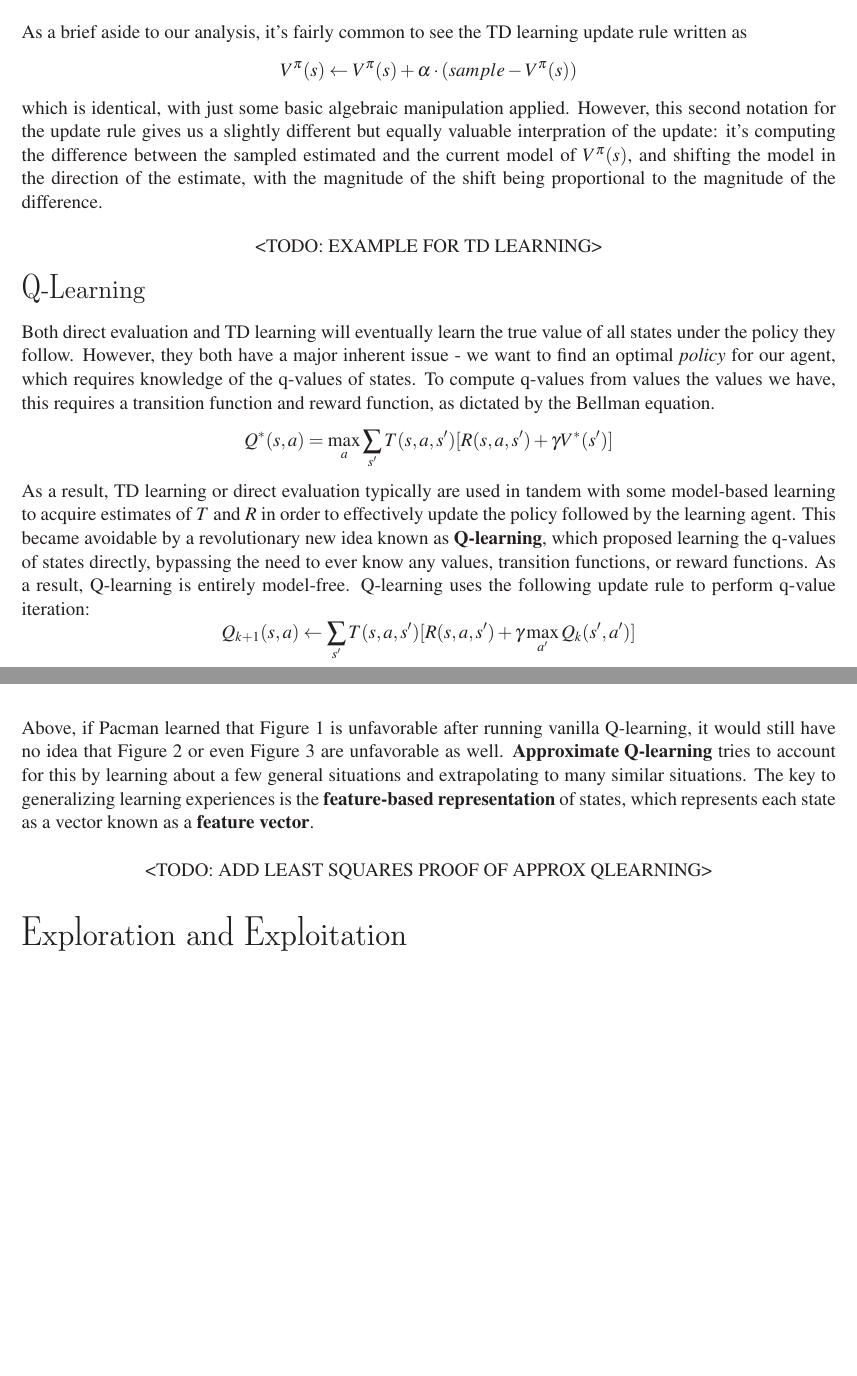
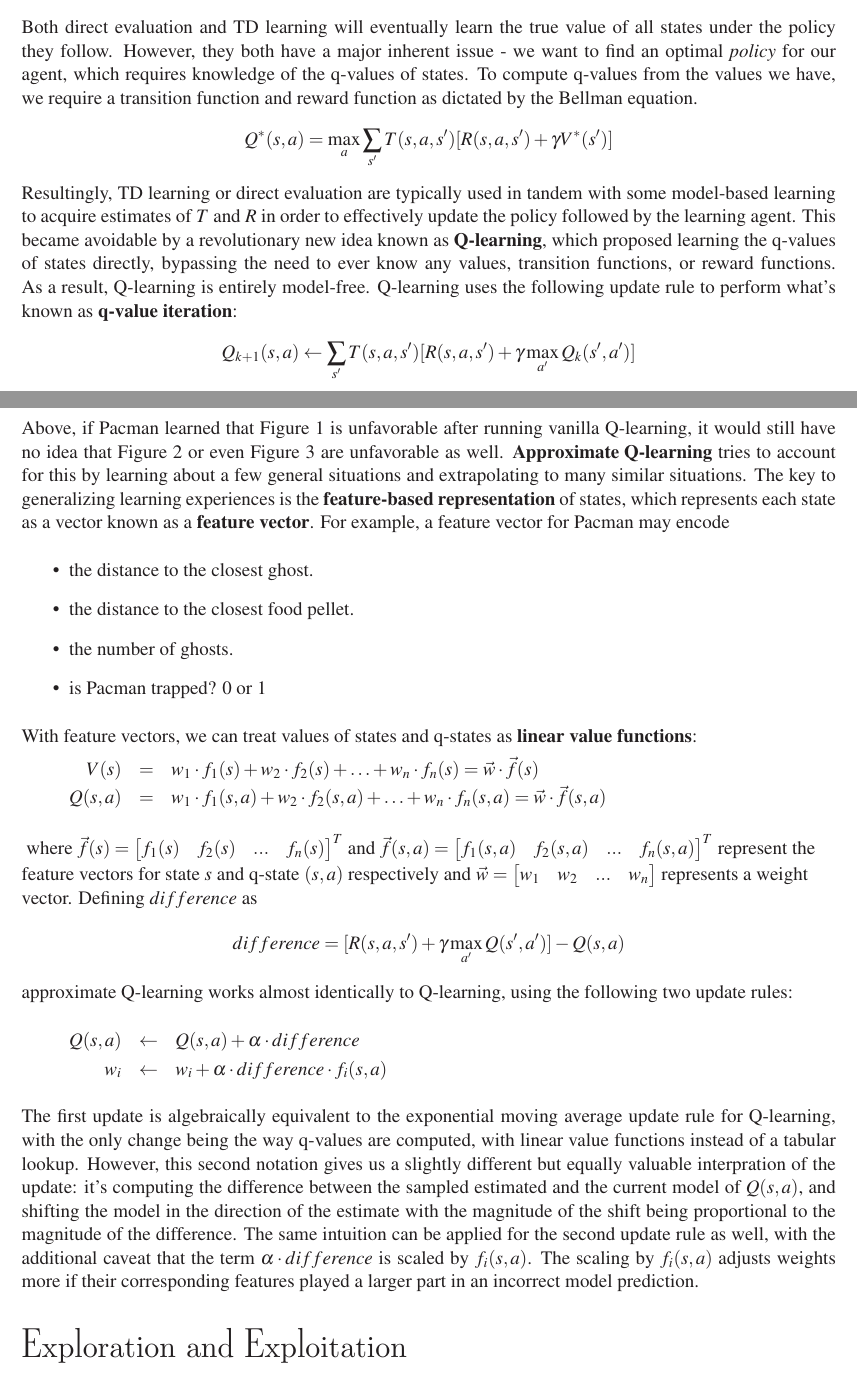
Before and after one commit to joshHug/hug188, a LaTeX document (week5/n5.tex): two parts of pages 5 and 6 of 7 before the commit and two parts of pages 5 and 6 of 8 after it, joined at a grey line, cut at the place of the change, the shorter picture padded with empty space. Compiled offline with LaTeX, dvips and Ghostscript.

Commit message:
Made edits.

```diff
--- a/week5/n5.tex
+++ b/week5/n5.tex
@@ -147,17 +147,11 @@ Because $0 \leq (1 - \alpha) \leq 1$, as we raise the quantity $(1 - \alpha)$ to
 	\item give exponentially less weight to older, less accurate samples.
 	\item converge to learning true state values much faster with fewer episodes than direct evaluation.
 \end{itemize}
-As a brief aside to our analysis, it's fairly common to see the TD learning update rule written as
-$$V^{\pi}(s) \leftarrow V^{\pi}(s) + \alpha \cdot (sample - V^{\pi}(s))$$
-which is identical, with just some basic algebraic manipulation applied. However, this second notation for the update rule gives us a slightly different but equally valuable interpration of the update: it's computing the difference between the sampled estimated and the current model of $V^{\pi}(s)$, and shifting the model in the direction of the estimate, with the magnitude of the shift being proportional to the magnitude of the difference.
-\begin{center}
-	<TODO: EXAMPLE FOR TD LEARNING>
-\end{center}
 
 \subsection*{Q-Learning}
-Both direct evaluation and TD learning will eventually learn the true value of all states under the policy they follow. However, they both have a major inherent issue - we want to find an optimal \textit{policy} for our agent, which requires knowledge of the q-values of states. To compute q-values from values the values we have, this requires a transition function and reward function, as dictated by the Bellman equation.
+Both direct evaluation and TD learning will eventually learn the true value of all states under the policy they follow. However, they both have a major inherent issue - we want to find an optimal \textit{policy} for our agent, which requires knowledge of the q-values of states. To compute q-values from the values we have, we require a transition function and reward function as dictated by the Bellman equation.
 $$Q^*(s, a) = \max_a \sum_{s'} T(s, a, s')[R(s, a, s') + \gamma V^*(s')]$$
-As a result, TD learning or direct evaluation typically are used in tandem with some model-based learning to acquire estimates of $T$ and $R$ in order to effectively update the policy followed by the learning agent. This became avoidable by a revolutionary new idea known as \textbf{Q-learning}, which proposed learning the q-values of states directly, bypassing the need to ever know any values, transition functions, or reward functions. As a result, Q-learning is entirely model-free. Q-learning uses the following update rule to perform q-value iteration:
+Resultingly, TD learning or direct evaluation are typically used in tandem with some model-based learning to acquire estimates of $T$ and $R$ in order to effectively update the policy followed by the learning agent. This became avoidable by a revolutionary new idea known as \textbf{Q-learning}, which proposed learning the q-values of states directly, bypassing the need to ever know any values, transition functions, or reward functions. As a result, Q-learning is entirely model-free. Q-learning uses the following update rule to perform what's known as \textbf{q-value iteration}:
 $$Q_{k+1}(s, a) \leftarrow \sum_{s'}T(s, a, s')[R(s, a, s') + \gamma \max_{a'} Q_k(s', a')]$$
 Note that this update is only a slight modification over the update rule for value iteration. Indeed, the only real difference is that the position of the $\max$ operator over actions has been changed since we select an action before transitioning when we're in a state, but we transition before selecting a new action when we're in a q-state.
 
@@ -193,10 +187,28 @@ Q-learning is an incredible learning technique that continues to sit at the cent
 \end{figure}
 \end{center}
 \vspace{-7mm}
- Above, if Pacman learned that Figure 1 is unfavorable after running vanilla Q-learning, it would still have no idea that Figure 2 or even Figure 3 are unfavorable as well. $\textbf{Approximate Q-learning}$ tries to account for this by learning about a few general situations and extrapolating to many similar situations. The key to generalizing learning experiences is the \textbf{feature-based representation} of states, which represents each state as a vector known as a \textbf{feature vector}.
-\begin{center}
-	<TODO: ADD LEAST SQUARES PROOF OF APPROX QLEARNING>
-\end{center}
+ Above, if Pacman learned that Figure 1 is unfavorable after running vanilla Q-learning, it would still have no idea that Figure 2 or even Figure 3 are unfavorable as well. $\textbf{Approximate Q-learning}$ tries to account for this by learning about a few general situations and extrapolating to many similar situations. The key to generalizing learning experiences is the \textbf{feature-based representation} of states, which represents each state as a vector known as a \textbf{feature vector}. For example, a feature vector for Pacman may encode
+ 	\begin{itemize}
+ 		\item the distance to the closest ghost.
+ 		\item the distance to the closest food pellet.
+ 		\item the number of ghosts.
+ 		\item is Pacman trapped? $0$ or $1$
+ 	\end{itemize}
+With feature vectors, we can treat values of states and q-states as \textbf{linear value functions}:
+\vspace{-3mm}
+\begin{eqnarray*}
+	V(s) &=& w_1 \cdot f_1(s) + w_2 \cdot f_2(s) + \hdots + w_n \cdot f_n(s) = \vec{w} \cdot \vec{f}(s) \\
+	Q(s, a) &=& w_1 \cdot f_1(s, a) + w_2 \cdot f_2(s, a) + \hdots + w_n \cdot f_n(s, a) = \vec{w} \cdot \vec{f}(s, a)
+\end{eqnarray*}
+\vspace{0.5mm}
+where $\vec{f}(s) = \begin{bmatrix}f_1(s)&f_2(s)&...&f_n(s)\end{bmatrix}^T$ and $\vec{f}(s, a) = \begin{bmatrix}f_1(s, a)&f_2(s, a)&...&f_n(s, a)\end{bmatrix}^T$ represent the \\ feature vectors for state $s$ and q-state $(s, a)$ respectively and $\vec{w} = \begin{bmatrix}w_1&w_2&...&w_n\end{bmatrix}$ represents a weight \\ \vspace{0.5mm}vector. Defining $difference$ as
+$$difference = [R(s, a, s') + \gamma \max_{a'}Q(s', a')] - Q(s, a)$$
+approximate Q-learning works almost identically to Q-learning, using the following two update rules:
+\begin{eqnarray*}
+Q(s, a) &\leftarrow& Q(s, a) + \alpha \cdot difference \\
+w_i &\leftarrow& w_i + \alpha \cdot difference \cdot f_i(s, a)
+\end{eqnarray*}
+The first update is algebraically equivalent to the exponential moving average update rule for Q-learning, with the only change being the way q-values are computed, with linear value functions instead of a tabular lookup. However, this second notation gives us a slightly different but equally valuable interpration of the update: it's computing the difference between the sampled estimated and the current model of $Q(s, a)$, and shifting the model in the direction of the estimate with the magnitude of the shift being proportional to the magnitude of the difference. The same intuition can be applied for the second update rule as well, with the additional caveat that the term $\alpha \cdot difference$ is scaled by $f_i(s, a)$. The scaling by $f_i(s, a)$ adjusts weights more if their corresponding features played a larger part in an incorrect model prediction.
 
 \section*{Exploration and Exploitation}
 We've now covered several different methods for an agent to learn an optimal policy, and harped on the fact that "sufficient exploration" is necessary for this without really elaborating on what's really meant by "sufficient". In the upcoming two sections, we'll discuss two methods for distributing time between exploration and exploitation: $\epsilon$-greedy policies and exploration functions.
```
Also changed, not shown: week3/n3.tex (+19 -21 lines), week4/n4.tex (+2 -2 lines), week5/n5.tex (20 more changed lines).
